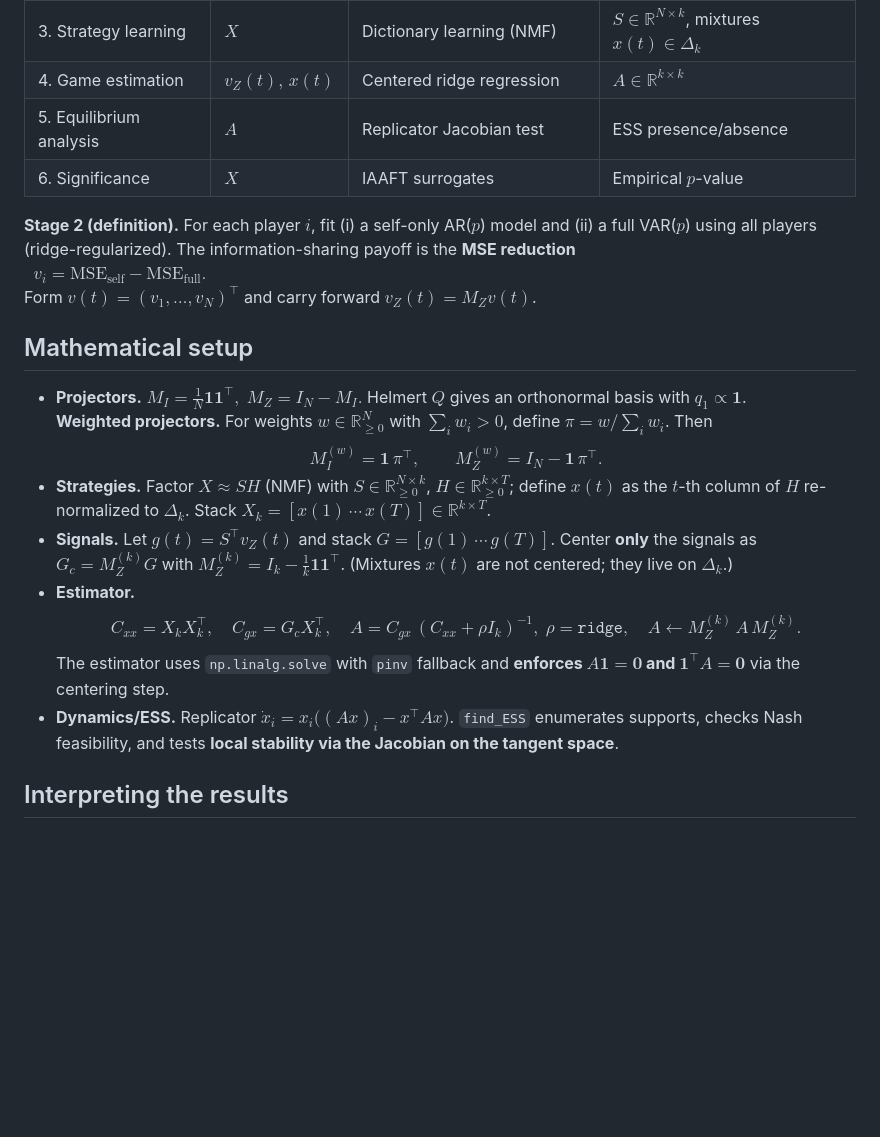
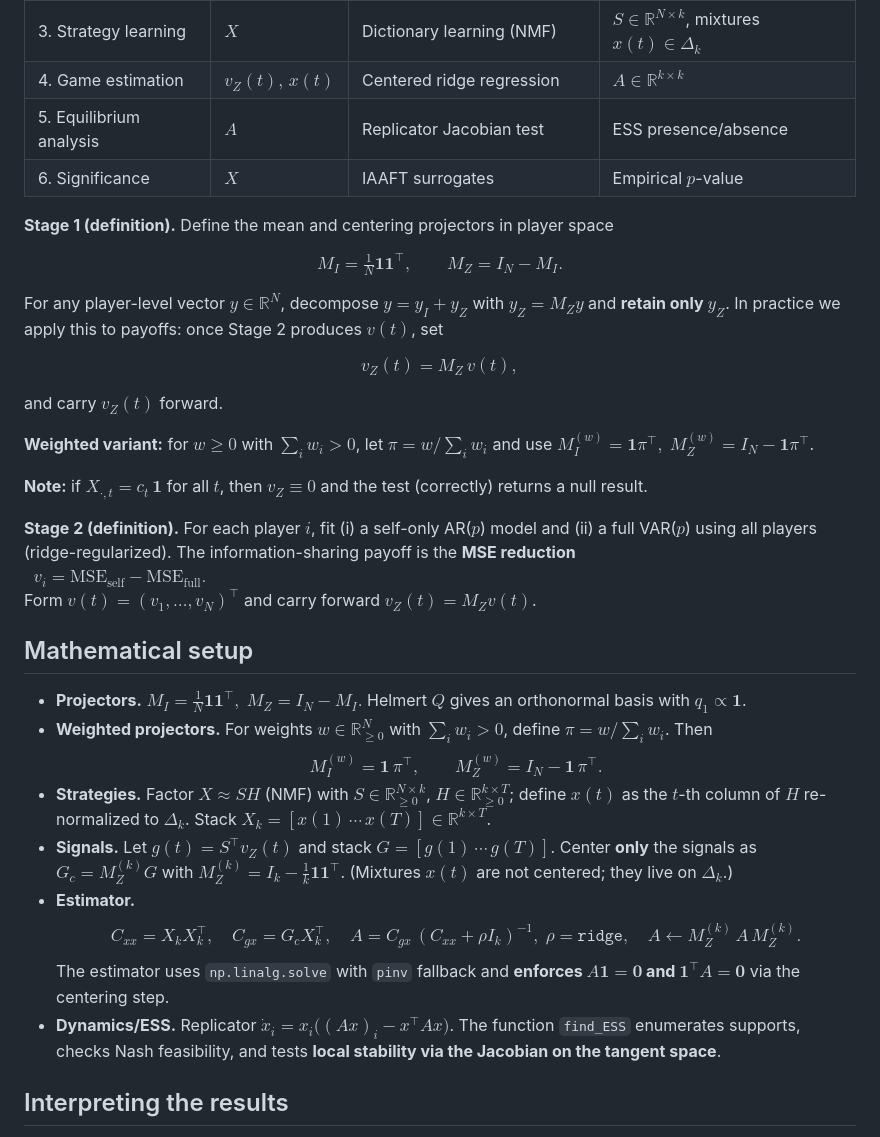
Before and after one commit to flengyel/timeseries-to-egt, a Markdown page: README.md, the part around the change printed below. GitHub-like rendering; blank space fills up the shorter version.

Commit message:
Missing Stage 1 in README added.

```diff
--- a/README.md
+++ b/README.md
@@ -36,6 +34,25 @@ See mathematical background: `docs/ts2eg_math_background.tex`.
 | 5. Equilibrium analysis | $A$             | Replicator Jacobian test        | ESS presence/absence                                     |
 | 6. Significance         | $X$             | IAAFT surrogates                | Empirical $p$-value                                      |
 
+
+**Stage 1 (definition).** Define the mean and centering projectors in player space
+
+$$
+M_I=\tfrac{1}{N}\mathbf{1}\mathbf{1}^\top,\qquad M_Z=I_N-M_I.
+$$
+
+For any player-level vector $y\in\mathbb{R}^N$, decompose $y=y_I+y_Z$ with $y_Z=M_Z y$ and **retain only $y_Z$**. In practice we apply this to payoffs: once Stage 2 produces $v(t)$, set
+
+$$
+v_Z(t)=M_Z\,v(t),
+$$
+
+and carry $v_Z(t)$ forward.
+
+**Weighted variant:** for $w\ge 0$ with $\sum_i w_i>0$, let $\pi=w/\sum_i w_i$ and use $M_I^{(w)}=\mathbf{1}\pi^\top,\; M_Z^{(w)}=I_N-\mathbf{1}\pi^\top$.
+
+**Note:** if $X_{\cdot,t}=c_t\,\mathbf{1}$ for all $t$, then $v_Z\equiv 0$ and the test (correctly) returns a null result.
+
 **Stage 2 (definition).** For each player $i$, fit (i) a self-only AR($p$) model and (ii) a full VAR($p$) using all players (ridge-regularized). The information-sharing payoff is the **MSE reduction**
 $\;\;v_i=\mathrm{MSE}_{\text{self}}-\mathrm{MSE}_{\text{full}}.$
 Form $v(t)=(v_1,\dots,v_N)^\top$ and carry forward $v_Z(t)=M_Zv(t)$.
@@ -43,7 +60,7 @@ Form $v(t)=(v_1,\dots,v_N)^\top$ and carry forward $v_Z(t)=M_Zv(t)$.
 ## Mathematical setup
 
 * **Projectors.** $M_I=\tfrac{1}{N}\mathbf{1}\mathbf{1}^\top,\; M_Z=I_N-M_I.$ Helmert $Q$ gives an orthonormal basis with $q_1\propto\mathbf{1}$.
-  **Weighted projectors.** For weights $w\in\mathbb{R}_{\ge0}^N$ with $\sum_i w_i>0$, define $\pi=w/\sum_i w_i$. Then
+* **Weighted projectors.** For weights $w\in\mathbb{R}_{\ge0}^N$ with $\sum_i w_i>0$, define $\pi=w/\sum_i w_i$. Then
   $$
   M_I^{(w)}=\mathbf{1}\,\pi^\top,\qquad M_Z^{(w)}=I_N-\mathbf{1}\,\pi^\top.
   $$
@@ -56,7 +73,7 @@ Form $v(t)=(v_1,\dots,v_N)^\top$ and carry forward $v_Z(t)=M_Zv(t)$.
   A\leftarrow M_Z^{(k)}\,A\,M_Z^{(k)}.
   $$
   The estimator uses `np.linalg.solve` with `pinv` fallback and **enforces $A\mathbf{1}=\mathbf{0}$ and $\mathbf{1}^\top A=\mathbf{0}$** via the centering step.
-* **Dynamics/ESS.** Replicator $\dot{x}_i=x_i\big((Ax)_i-x^\top A x\big)$. `find_ESS` enumerates supports, checks Nash feasibility, and tests **local stability via the Jacobian on the tangent space**.
+* **Dynamics/ESS.** Replicator $\dot{x}_i=x_i\big((Ax)_i-x^\top A x\big)$. The function `find_ESS` enumerates supports, checks Nash feasibility, and tests **local stability via the Jacobian on the tangent space**.
 
 ## Interpreting the results
 
```
Also changed, not shown: other parts of README.md (+30 -33 lines).
